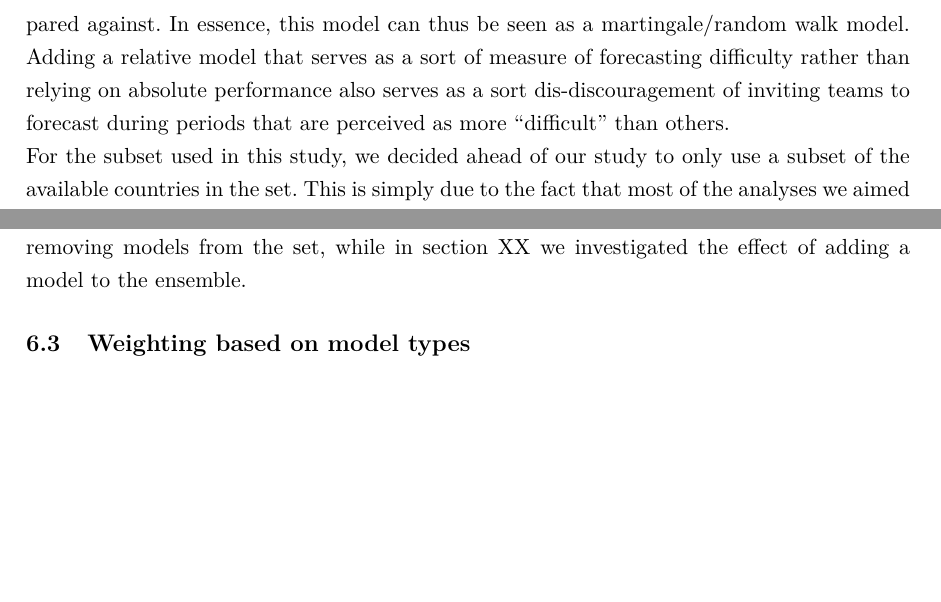
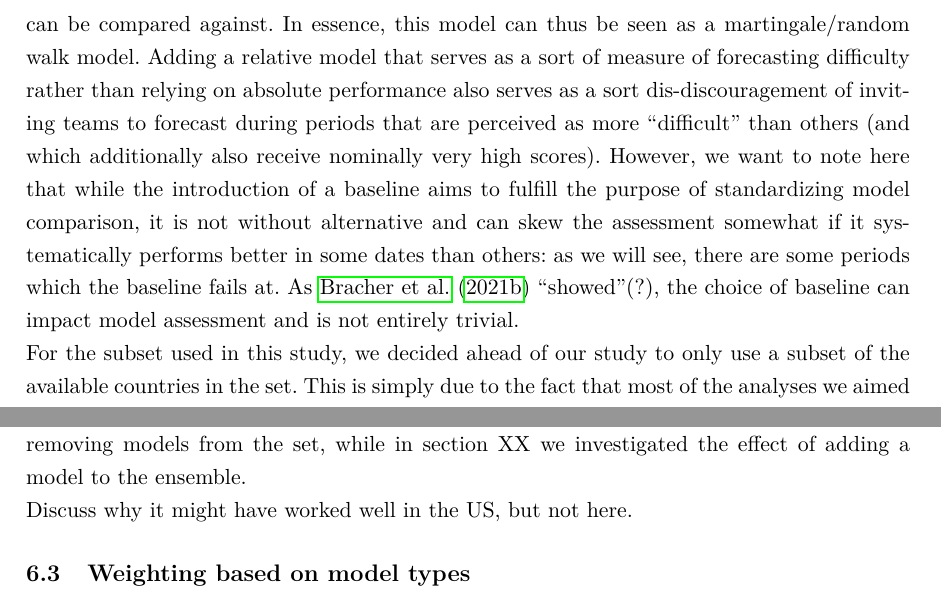
Before and after one commit to fredbec/masterthesis, a LaTeX thesis (thesis/thesis.tex): two parts of pages 28 and 40 of 48, joined at a grey line, cut so that both start at the same text, the shorter picture padded with empty space. Compiled offline with pdfLaTeX.

Commit message:
more text

```diff
--- a/thesis/thesis.tex
+++ b/thesis/thesis.tex
@@ -242,7 +242,7 @@ Another upside of the ``Hub'' methodology is accountability/synthetication of re
 \includegraphics[width = \textwidth]{../plots/availability_indivi.pdf}
 \caption{Plot showing the overall availability of each model submitted to the European COVID-19 Forecast Hub across the five locations considered in this study. It can be seen that there is large variability in the availability of each model. Some models are available during most of the study period, while others only submit forecasts for a small section of the considered period. It can also be seen that there are some models that submit predictions for several or most locations, while others only predict for one specific location.}
 \end{figure}
-The Hub also includes a ``naive'' baseline model, which is the same as the one that is used in the US Covid-19 Forecast Hub \todos{(cite)}. For each forecast date, its forecast for median incidence is equal to the last value for incidence Cases/Deaths that was observed in the most recent week. For uncertainty around the median, the other predictive quantiles are taken from Monte Carlo approximations of the empirical distribution function that is induced by the first differences observed in the respective time series \citep{cramer_evaluation_2022}. Including a baseline model serves the purpose of providing a sort of ``minimum'' performance that models should be able to clear. Reporting that a model performs better than the baseline thus gives validity to the performance of that model. It's a reference model that all models can be compared against. In essence, this model can thus be seen as a martingale/random walk model. Adding a relative model that serves as a sort of measure of forecasting difficulty rather than relying on absolute performance also serves as a sort dis-discouragement of inviting teams to forecast during periods that are perceived as more ``difficult'' than others.\\
+The Hub also includes a ``naive'' baseline model, which is the same as the one that is used in the US Covid-19 Forecast Hub \todos{(cite)}. For each forecast date, its forecast for median incidence is equal to the last value for incidence Cases/Deaths that was observed in the most recent week. For uncertainty around the median, the other predictive quantiles are taken from Monte Carlo approximations of the empirical distribution function that is induced by the first differences observed in the respective time series \citep{cramer_evaluation_2022}. Including a baseline model serves the purpose of providing a sort of ``minimum'' performance that models should be able to clear. Reporting that a model performs better than the baseline thus gives validity to the performance of that model. It's a reference model that all models can be compared against. In essence, this model can thus be seen as a martingale/random walk model. Adding a relative model that serves as a sort of measure of forecasting difficulty rather than relying on absolute performance also serves as a sort dis-discouragement of inviting teams to forecast during periods that are perceived as more ``difficult'' than others (and which additionally also receive nominally very high scores). However, we want to note here that while the introduction of a baseline aims to fulfill the purpose of standardizing model comparison, it is not without alternative and can skew the assessment somewhat if it systematically performs better in some dates than others: as we will see, there are some periods which the baseline fails at. As \cite{bracher_evaluating_2021} ``showed''(?), the choice of baseline can impact model assessment and is not entirely trivial.\\
 For the subset used in this study, we decided ahead of our study to only use a subset of the available countries in the set. This is simply due to the fact that most of the analyses we aimed to perform required a sufficient model base as support. Furthermore, we decided to only use data up until Mid-December of 2021. This is due to the fact that model base dropped around Christmas,. Moreover, beginning with the new year 2022, Omicron\textsuperscript{TM} entered the chat and in some countries, testing criteria changed. We thought that this could make the time periods less comparable.\\
 \subsection{Hub Data}
 Issued as 23 quantiles. Mostly use \ac{wis}, which corresponds to giving slightly larger weight to intervals with large nominal coverage, as compared to \ac{crps} \citep{bracher_evaluating_2021}.
@@ -364,7 +367,8 @@ The rationale behind this approach is that it is to a certain degree less flexib
 For this approach, we scored models based on their performance in the past four weeks. To assess this performance, we only scored forecasts that had resolved by the current forecast date, in order to better mimic the real-time situation. This means that we excluded forecasts if they were made before the current date, but for a horizon that as yet lay in the future relative to the current date. The set of scored targets thus included one 4-week ahead forecast, two 3-week ahead forecasts, three 2-week ahead forecasts and four 1-week ahead forecasts.\\
 For , we also excluded those forecasts that did not realize yet, i.e. forecast date + horizon > current date.
 Furthermore, in the US context, there was some success in only limiting the best performers to contribute to the ensemble.\\
-Notice that here the procedure is different to what we did in section XX: we are actively removing models from the set, while in section XX we investigated the effect of adding a model to the ensemble.
+Notice that here the procedure is different to what we did in section XX: we are actively removing models from the set, while in section XX we investigated the effect of adding a model to the ensemble.\\
+Discuss why it might have worked well in the US, but not here.
 \subsection{Weighting based on model types}
 As stated before, weighting might not be the best idea. However, in practice there might be correlations of forecast performance - in sofar as this happens at the level of model types, one might be able to exploit that.\\
 It is perhaps overeager to assume that one model type could systematically outperform another over the entire study period which, after all, comprises different countries with varying periods of infection dynamics. One could however then conjecture that in specific situations, one modeling philosophy could be better suited than another. For instance, \cite{taylor_combining_2021} have surmised whether in periods of low infection rates, [ensembles of] compartmental models might be best suited for forecasting, while \citep{bracher_pre-registered_2021} have identified that following changes in trends, statistical models perform more poorly, likely because they first have to observe the changing trend in the data from which they extrapolate.\\
```
Also changed, not shown: thesis/thesis.tex (3 more changed lines).
